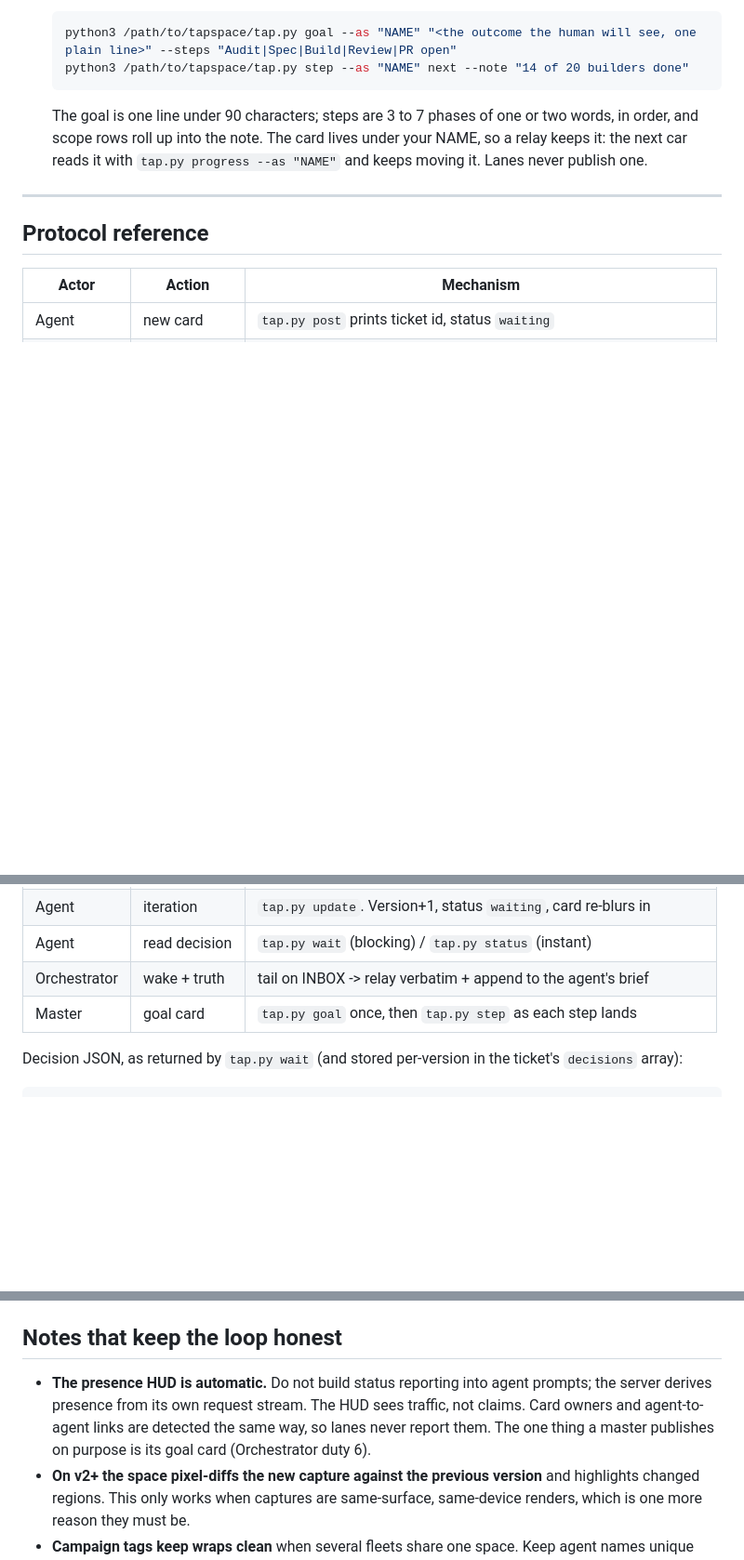
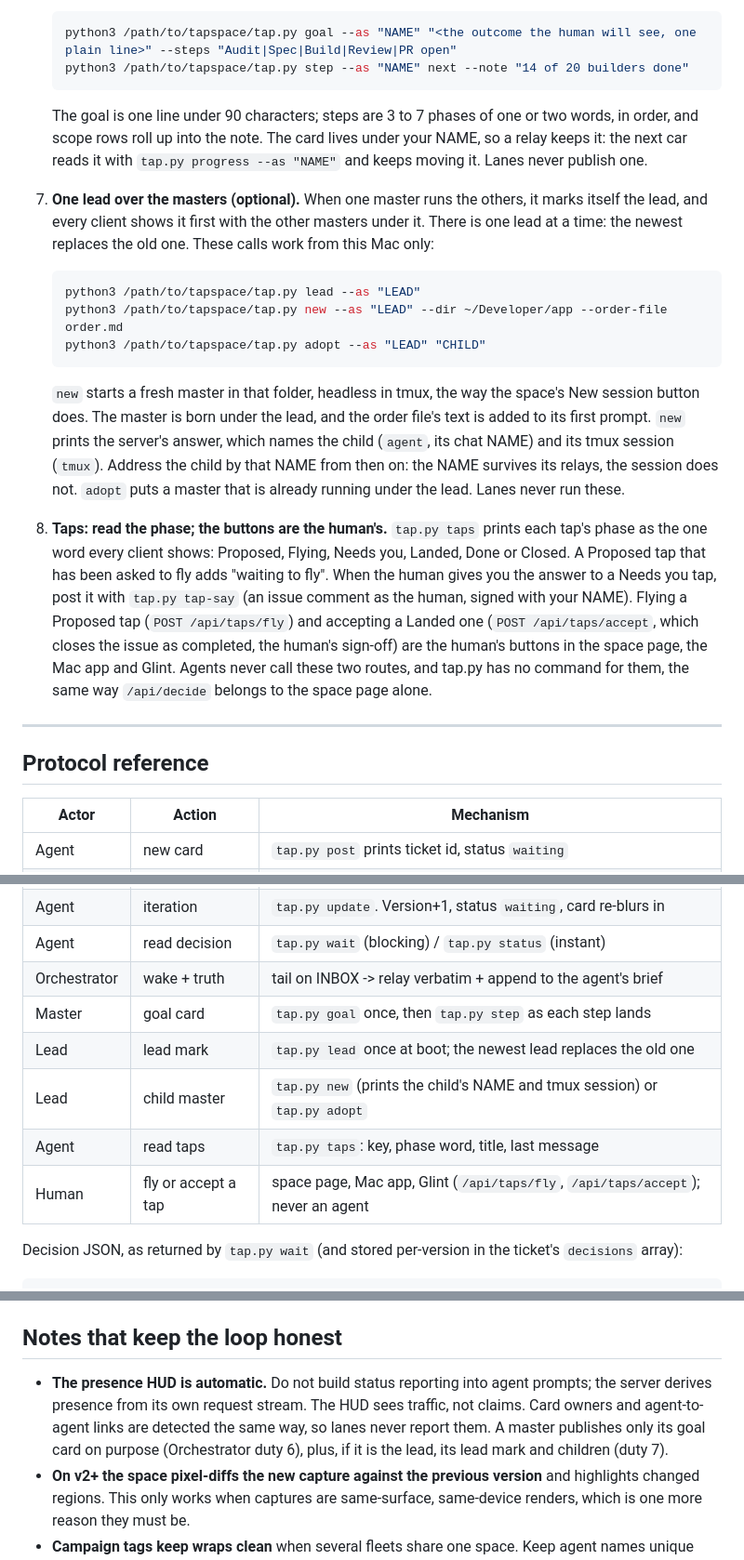
Before and after one commit to hperwin/tapspace, a Markdown page: AGENTS.md, 3 parts joined by grey strips. Shown at 93% size. GitHub-like rendering; blank space fills up the shorter version.

Commit message:
AGENTS.md: the lead over masters, tap phases, and the human-only fly and accept routes
Orchestrator duty 7 covers tap.py lead, new and adopt (one lead at a time,
children addressed by the NAME new prints). Duty 8 covers the phase words
tap.py taps prints and states that fly and accept are the human's buttons,
with no tap.py command. Four protocol rows and one Notes sentence follow.

Co-Authored-By: Claude Opus 5.5 (1M context) <noreply@anthropic.com>

````diff
--- a/AGENTS.md
+++ b/AGENTS.md
@@ -69,6 +69,16 @@ You don't need an orchestrator: a solo agent can post and `wait`. But if one pro
    ```
    The goal is one line under 90 characters; steps are 3 to 7 phases of one or two words, in order, and scope rows roll up into the note. The card lives under your NAME, so a relay keeps it: the next car reads it with `tap.py progress --as "NAME"` and keeps moving it. Lanes never publish one.
 
+7. **One lead over the masters (optional).** When one master runs the others, it marks itself the lead, and every client shows it first with the other masters under it. There is one lead at a time: the newest replaces the old one. These calls work from this Mac only:
+   ```bash
+   python3 /path/to/tapspace/tap.py lead --as "LEAD"
+   python3 /path/to/tapspace/tap.py new --as "LEAD" --dir ~/Developer/app --order-file order.md
+   python3 /path/to/tapspace/tap.py adopt --as "LEAD" "CHILD"
+   ```
+   `new` starts a fresh master in that folder, headless in tmux, the way the space's New session button does. The master is born under the lead, and the order file's text is added to its first prompt. `new` prints the server's answer, which names the child (`agent`, its chat NAME) and its tmux session (`tmux`). Address the child by that NAME from then on: the NAME survives its relays, the session does not. `adopt` puts a master that is already running under the lead. Lanes never run these.
+
+8. **Taps: read the phase; the buttons are the human's.** `tap.py taps` prints each tap's phase as the one word every client shows: Proposed, Flying, Needs you, Landed, Done or Closed. A Proposed tap that has been asked to fly adds "waiting to fly". When the human gives you the answer to a Needs you tap, post it with `tap.py tap-say` (an issue comment as the human, signed with your NAME). Flying a Proposed tap (`POST /api/taps/fly`) and accepting a Landed one (`POST /api/taps/accept`, which closes the issue as completed, the human's sign-off) are the human's buttons in the space page, the Mac app and Glint. Agents never call these two routes, and tap.py has no command for them, the same way `/api/decide` belongs to the space page alone.
+
 ---
 
 ## Protocol reference
@@ -82,6 +92,10 @@ You don't need an orchestrator: a solo agent can post and `wait`. But if one pro
 | Agent | read decision | `tap.py wait` (blocking) / `tap.py status` (instant) |
 | Orchestrator | wake + truth | tail on INBOX -> relay verbatim + append to the agent's brief |
 | Master | goal card | `tap.py goal` once, then `tap.py step` as each step lands |
+| Lead | lead mark | `tap.py lead` once at boot; the newest lead replaces the old one |
+| Lead | child master | `tap.py new` (prints the child's NAME and tmux session) or `tap.py adopt` |
+| Agent | read taps | `tap.py taps`: key, phase word, title, last message |
+| Human | fly or accept a tap | space page, Mac app, Glint (`/api/taps/fly`, `/api/taps/accept`); never an agent |
 
 Decision JSON, as returned by `tap.py wait` (and stored per-version in the ticket's `decisions` array):
 
@@ -102,7 +116,7 @@ The `INBOX.jsonl` event carries a richer shape, and it is what names the owning
 
 ## Notes that keep the loop honest
 
-- **The presence HUD is automatic.** Do not build status reporting into agent prompts; the server derives presence from its own request stream. The HUD sees traffic, not claims. Card owners and agent-to-agent links are detected the same way, so lanes never report them. The one thing a master publishes on purpose is its goal card (Orchestrator duty 6).
+- **The presence HUD is automatic.** Do not build status reporting into agent prompts; the server derives presence from its own request stream. The HUD sees traffic, not claims. Card owners and agent-to-agent links are detected the same way, so lanes never report them. A master publishes only its goal card on purpose (Orchestrator duty 6), plus, if it is the lead, its lead mark and children (duty 7).
 - **On v2+ the space pixel-diffs the new capture against the previous version** and highlights changed regions. This only works when captures are same-surface, same-device renders, which is one more reason they must be.
 - **Campaign tags keep wraps clean** when several fleets share one space. Keep agent names unique within a campaign (presence rows are keyed by campaign + agent).
 - **The human views the space in their own browser.** If you verify the page with an automation browser, close it when done; never leave a script-pinned viewport open as the human's viewer.
````
